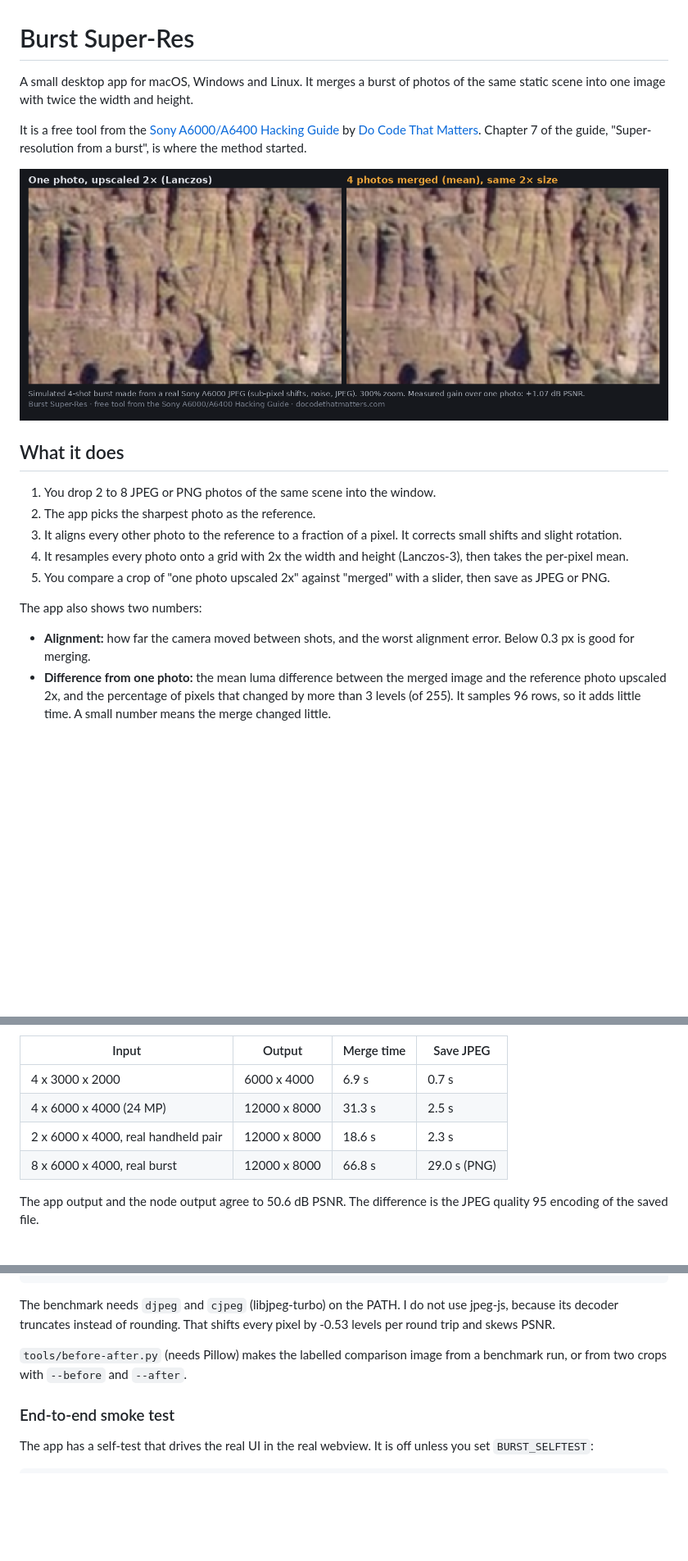
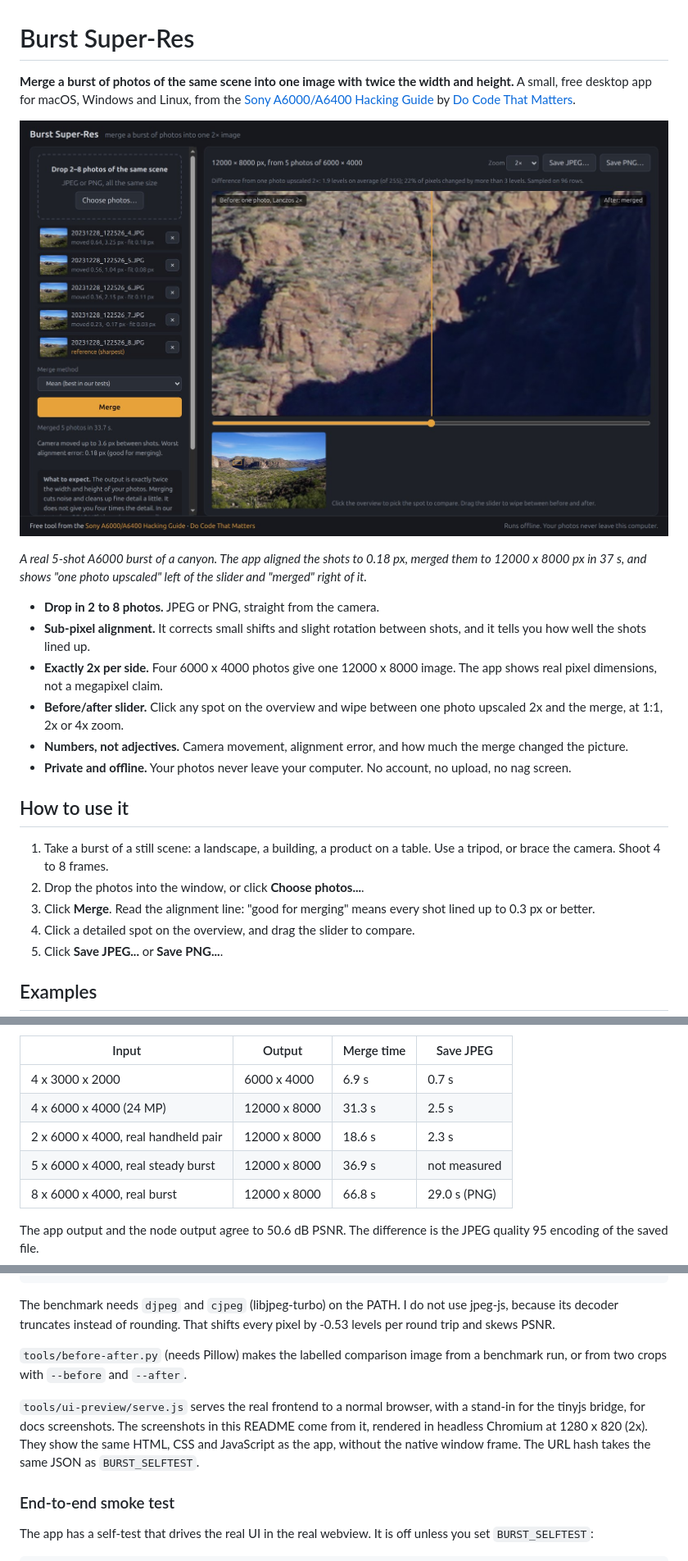
Before and after one commit to skittleson/burst-superres, a Markdown page: README.md, 3 parts joined by grey strips. Shown at 82% size. Drawn GitHub-style; pictures changed too: docs/media/app-real-burst.jpg (added); blank space fills up the shorter version.

Commit message:
README with app screenshots and examples; ui-preview tool

```diff
--- a/README.md
+++ b/README.md
@@ -1,21 +1,25 @@
 # Burst Super-Res
 
-A small desktop app for macOS, Windows and Linux. It merges a burst of photos of the same static scene into one image with twice the width and height.
+**Merge a burst of photos of the same scene into one image with twice the width and height.** A small, free desktop app for macOS, Windows and Linux, from the [Sony A6000/A6400 Hacking Guide](https://dctmlab.taila665d5.ts.net/) by [Do Code That Matters](https://docodethatmatters.com/).
 
-It is a free tool from the [Sony A6000/A6400 Hacking Guide](https://dctmlab.taila665d5.ts.net/) by [Do Code That Matters](https://docodethatmatters.com/). Chapter 7 of the guide, "Super-resolution from a burst", is where the method started.
+![Burst Super-Res merging a real 5-shot Sony A6000 burst, with the before/after slider](docs/media/app-real-burst.jpg)
 
-![One photo upscaled 2x next to 4 photos merged](docs/media/before-after-landscape.png)
+*A real 5-shot A6000 burst of a canyon. The app aligned the shots to 0.18 px, merged them to 12000 x 8000 px in 37 s, and shows "one photo upscaled" left of the slider and "merged" right of it.*
 
-## What it does
+- **Drop in 2 to 8 photos.** JPEG or PNG, straight from the camera.
+- **Sub-pixel alignment.** It corrects small shifts and slight rotation between shots, and it tells you how well the shots lined up.
+- **Exactly 2x per side.** Four 6000 x 4000 photos give one 12000 x 8000 image. The app shows real pixel dimensions, not a megapixel claim.
+- **Before/after slider.** Click any spot on the overview and wipe between one photo upscaled 2x and the merge, at 1:1, 2x or 4x zoom.
+- **Numbers, not adjectives.** Camera movement, alignment error, and how much the merge changed the picture.
+- **Private and offline.** Your photos never leave your computer. No account, no upload, no nag screen.
 
-1. You drop 2 to 8 JPEG or PNG photos of the same scene into the window.
-2. The app picks the sharpest photo as the reference.
-3. It aligns every other photo to the reference to a fraction of a pixel. It corrects small shifts and slight rotation.
-4. It resamples every photo onto a grid with 2x the width and height (Lanczos-3), then takes the per-pixel mean.
-5. You compare a crop of "one photo upscaled 2x" against "merged" with a slider, then save as JPEG or PNG.
+## How to use it
 
-The app also shows two numbers:
+1. Take a burst of a still scene: a landscape, a building, a product on a table. Use a tripod, or brace the camera. Shoot 4 to 8 frames.
+2. Drop the photos into the window, or click **Choose photos...**.
+3. Click **Merge**. Read the alignment line: "good for merging" means every shot lined up to 0.3 px or better.
+4. Click a detailed spot on the overview, and drag the slider to compare.
+5. Click **Save JPEG...** or **Save PNG...**.
 
-- **Alignment:** how far the camera moved between shots, and the worst alignment error. Below 0.3 px is good for merging.
-- **Difference from one photo:** the mean luma difference between the merged image and the reference photo upscaled 2x, and the percentage of pixels that changed by more than 3 levels (of 255). It samples 96 rows, so it adds little time. A small number means the merge changed little.
+## Examples
 
@@ -130,6 +151,7 @@ Measured in the app on this Linux machine (WebKitGTK 2.52):
 | 4 x 3000 x 2000 | 6000 x 4000 | 6.9 s | 0.7 s |
 | 4 x 6000 x 4000 (24 MP) | 12000 x 8000 | 31.3 s | 2.5 s |
 | 2 x 6000 x 4000, real handheld pair | 12000 x 8000 | 18.6 s | 2.3 s |
+| 5 x 6000 x 4000, real steady burst | 12000 x 8000 | 36.9 s | not measured |
 | 8 x 6000 x 4000, real burst | 12000 x 8000 | 66.8 s | 29.0 s (PNG) |
 
 The app output and the node output agree to 50.6 dB PSNR. The difference is the JPEG quality 95 encoding of the saved file.
@@ -156,6 +178,8 @@ The benchmark needs `djpeg` and `cjpeg` (libjpeg-turbo) on the PATH. I do not us
 
 `tools/before-after.py` (needs Pillow) makes the labelled comparison image from a benchmark run, or from two crops with `--before` and `--after`.
 
+`tools/ui-preview/serve.js` serves the real frontend to a normal browser, with a stand-in for the tinyjs bridge, for docs screenshots. The screenshots in this README come from it, rendered in headless Chromium at 1280 x 820 (2x). They show the same HTML, CSS and JavaScript as the app, without the native window frame. The URL hash takes the same JSON as `BURST_SELFTEST`.
+
 ### End-to-end smoke test
 
 The app has a self-test that drives the real UI in the real webview. It is off unless you set `BURST_SELFTEST`:
```
Also changed, not shown: other parts of README.md (+31 -15 lines), docs/media/app-handheld-warning.jpg (added), docs/media/app-start.jpg (added), 2 other files.
